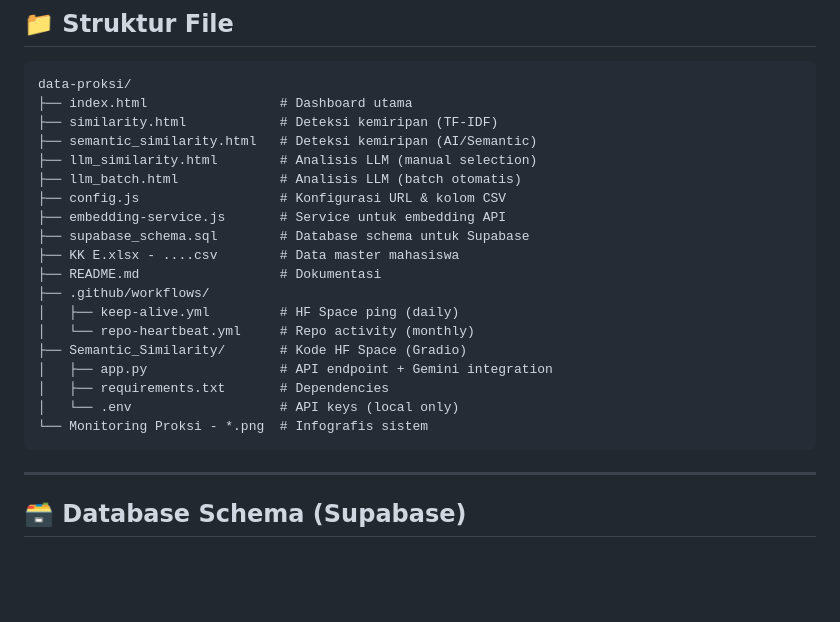
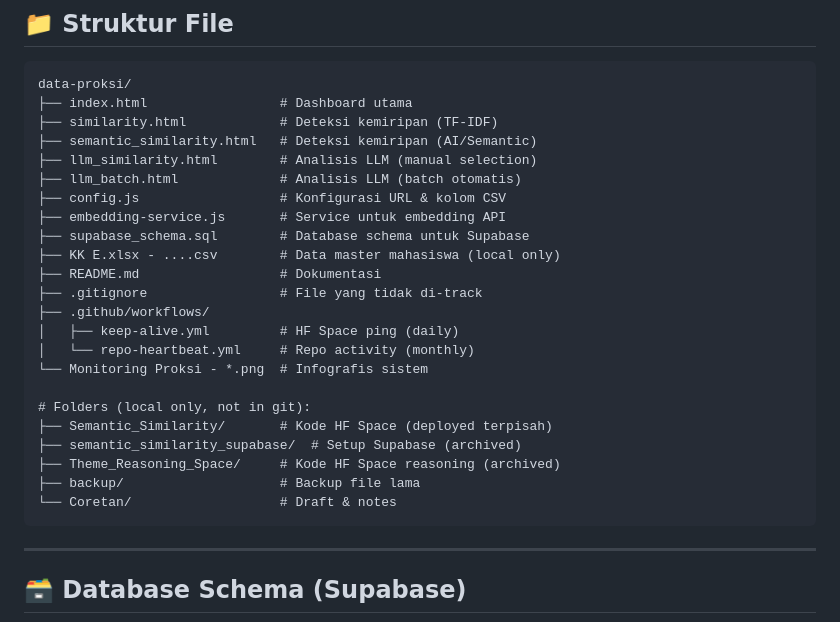
Before and after one commit to Galih-Hermawan-Unikom/monitoring-proksi, a Markdown page: README.md, the part around the change. Drawn GitHub-style; blank space fills up the shorter version.

````diff
--- a/README.md
+++ b/README.md
@@ -235,16 +235,20 @@ data-proksi/
 ├── config.js                  # Konfigurasi URL & kolom CSV
 ├── embedding-service.js       # Service untuk embedding API
 ├── supabase_schema.sql        # Database schema untuk Supabase
-├── KK E.xlsx - ....csv        # Data master mahasiswa
+├── KK E.xlsx - ....csv        # Data master mahasiswa (local only)
 ├── README.md                  # Dokumentasi
+├── .gitignore                 # File yang tidak di-track
 ├── .github/workflows/
 │   ├── keep-alive.yml         # HF Space ping (daily)
 │   └── repo-heartbeat.yml     # Repo activity (monthly)
-├── Semantic_Similarity/       # Kode HF Space (Gradio)
-│   ├── app.py                 # API endpoint + Gemini integration
-│   ├── requirements.txt       # Dependencies
-│   └── .env                   # API keys (local only)
 └── Monitoring Proksi - *.png  # Infografis sistem
+
+# Folders (local only, not in git):
+├── Semantic_Similarity/       # Kode HF Space (deployed terpisah)
+├── semantic_similarity_supabase/  # Setup Supabase (archived)
+├── Theme_Reasoning_Space/     # Kode HF Space reasoning (archived)
+├── backup/                    # Backup file lama
+└── Coretan/                   # Draft & notes
 ```
 
 ---
````
